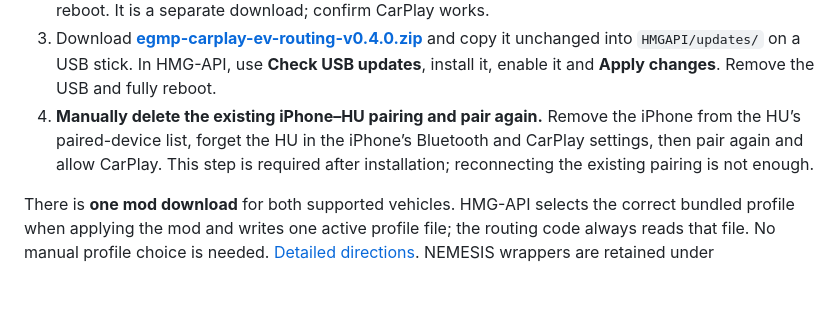
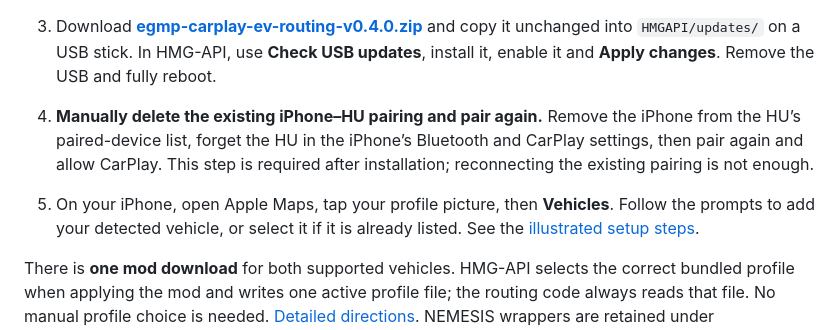
Before and after one commit to isaacwisdom/egmp-carplay-ev-routing, a Markdown page: README.md, the part around one of its changes. Drawn GitHub-style; blank space fills up the shorter version.

Commit message:
Add illustrated Apple Maps vehicle setup instructions

```diff
--- a/README.md
+++ b/README.md
@@ -9,4 +9,6 @@ Experimental Apple Maps EV routing for Gen5W, installed as a **native HMG-API mo
 3. Download **[egmp-carplay-ev-routing-v0.4.0.zip](https://github.com/isaacwisdom/egmp-carplay-ev-routing/releases/download/v0.4.0/egmp-carplay-ev-routing-v0.4.0.zip)** and copy it unchanged into `HMGAPI/updates/` on a USB stick. In HMG-API, use **Check USB updates**, install it, enable it and **Apply changes**. Remove the USB and fully reboot.
 4. **Manually delete the existing iPhone–HU pairing and pair again.** Remove the iPhone from the HU’s paired-device list, forget the HU in the iPhone’s Bluetooth and CarPlay settings, then pair again and allow CarPlay. This step is required after installation; reconnecting the existing pairing is not enough.
 
+5. On your iPhone, open Apple Maps, tap your profile picture, then **Vehicles**. Follow the prompts to add your detected vehicle, or select it if it is already listed. See the [illustrated setup steps](docs/INSTALLATION.md#add-your-vehicle-in-apple-maps).
+
 There is **one mod download** for both supported vehicles. HMG-API selects the correct bundled profile when applying the mod and writes one active profile file; the routing code always reads that file. No manual profile choice is needed. [Detailed directions](docs/INSTALLATION.md). NEMESIS wrappers are retained under `dist/testing/` for optional testing, not as primary release downloads.
```
Also changed, not shown: other parts of README.md (+6 -0 lines), docs/INSTALLATION.md (+19 -1 lines), images/apple-maps-profile-button.jpg (added), images/apple-maps-vehicles-menu.jpg (added), 2 other files.
